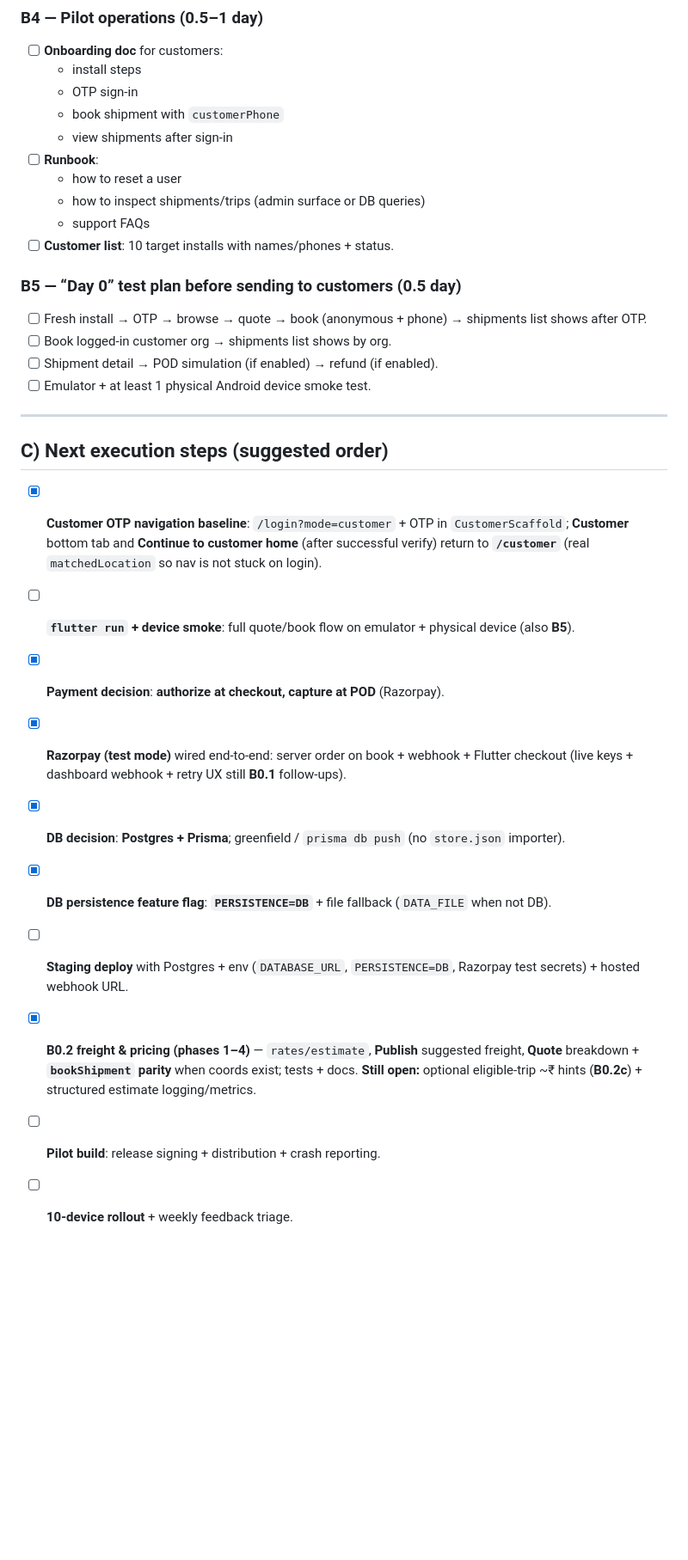
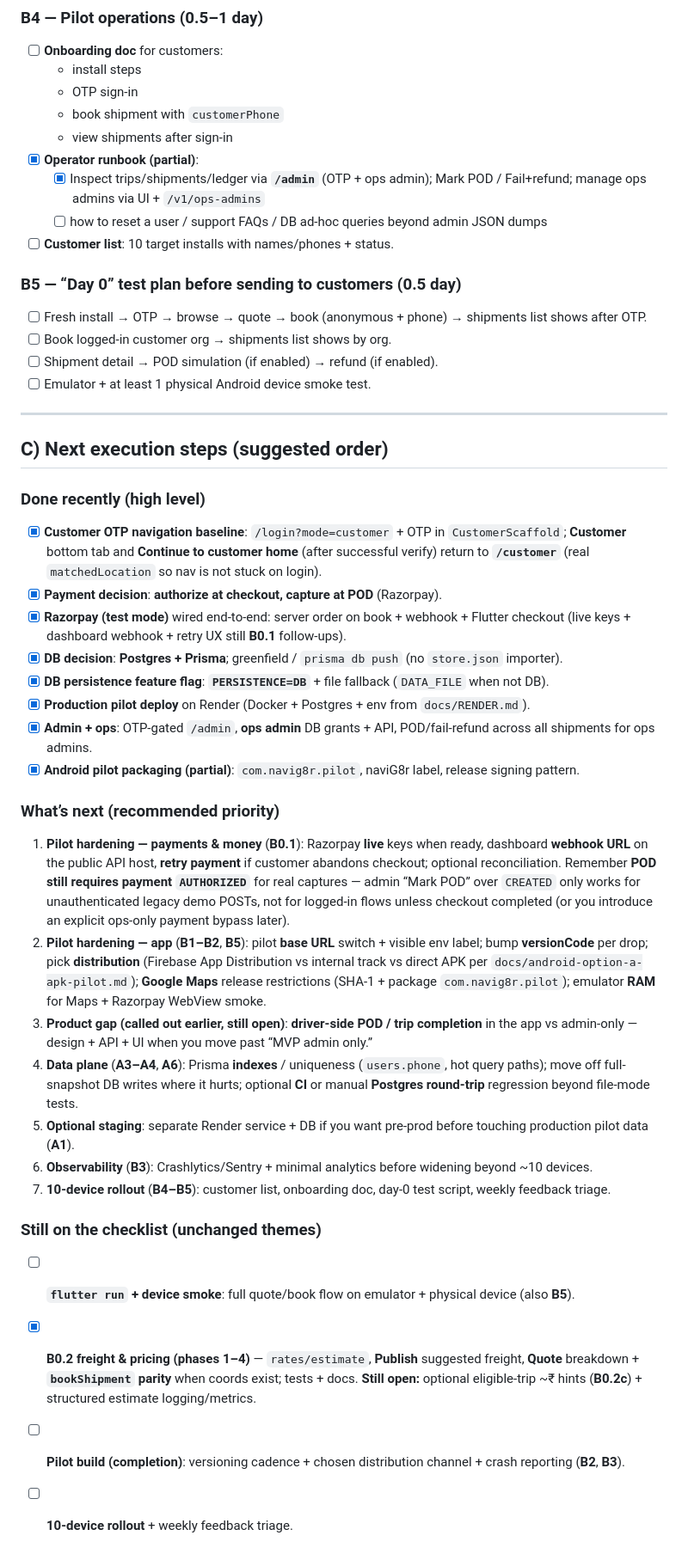
Before and after one commit to uwais/naviG8r, a Markdown page: ROADMAP.md, the part around one of its changes. Shown at 86% size. Drawn GitHub-style; blank space fills up the shorter version.

Commit message:
ROADMAP: record Render, admin ops, Android pilot progress and next steps
Co-authored-by: Cursor <cursoragent@cursor.com>

```diff
--- a/ROADMAP.md
+++ b/ROADMAP.md
@@ -209,10 +220,9 @@ This is the execution checklist for taking the MVP from **file-backed JSON persi
   - OTP sign-in
   - book shipment with `customerPhone`
   - view shipments after sign-in
-- [ ] **Runbook**:
-  - how to reset a user
-  - how to inspect shipments/trips (admin surface or DB queries)
-  - support FAQs
+- [x] **Operator runbook (partial)**:
+  - [x] Inspect trips/shipments/ledger via **`/admin`** (OTP + ops admin); Mark POD / Fail+refund; manage ops admins via UI + `/v1/ops-admins`
+  - [ ] how to reset a user / support FAQs / DB ad-hoc queries beyond admin JSON dumps
 - [ ] **Customer list**: 10 target installs with names/phones + status.
 
 ### B5 — “Day 0” test plan before sending to customers (0.5 day)
@@ -225,13 +235,30 @@ This is the execution checklist for taking the MVP from **file-backed JSON persi
 
 ## C) Next execution steps (suggested order)
 
+### Done recently (high level)
+
 - [x] **Customer OTP navigation baseline**: `/login?mode=customer` + OTP in `CustomerScaffold`; **Customer** bottom tab and **Continue to customer home** (after successful verify) return to **`/customer`** (real `matchedLocation` so nav is not stuck on login).
-- [ ] **`flutter run` + device smoke**: full quote/book flow on emulator + physical device (also **B5**).
 - [x] **Payment decision**: **authorize at checkout, capture at POD** (Razorpay).
 - [x] **Razorpay (test mode)** wired end-to-end: server order on book + webhook + Flutter checkout (live keys + dashboard webhook + retry UX still **B0.1** follow-ups).
 - [x] **DB decision**: **Postgres + Prisma**; greenfield / `prisma db push` (no `store.json` importer).
 - [x] **DB persistence feature flag**: **`PERSISTENCE=DB`** + file fallback (`DATA_FILE` when not DB).
-- [ ] **Staging deploy** with Postgres + env (`DATABASE_URL`, `PERSISTENCE=DB`, Razorpay test secrets) + hosted webhook URL.
+- [x] **Production pilot deploy** on Render (Docker + Postgres + env from `docs/RENDER.md`).
+- [x] **Admin + ops**: OTP-gated `/admin`, **ops admin** DB grants + API, POD/fail-refund across all shipments for ops admins.
+- [x] **Android pilot packaging (partial)**: `com.navig8r.pilot`, naviG8r label, release signing pattern.
+
+### What’s next (recommended priority)
+
+1. **Pilot hardening — payments & money** (**B0.1**): Razorpay **live** keys when ready, dashboard **webhook URL** on the public API host, **retry payment** if customer abandons checkout; optional reconciliation. Remember **POD still requires payment `AUTHORIZED`** for real captures — admin “Mark POD” over `CREATED` only works for unauthenticated legacy demo POSTs, not for logged-in flows unless checkout completed (or you introduce an explicit ops-only payment bypass later).
+2. **Pilot hardening — app** (**B1–B2**, **B5**): pilot **base URL** switch + visible env label; bump **versionCode** per drop; pick **distribution** (Firebase App Distribution vs internal track vs direct APK per `docs/android-option-a-apk-pilot.md`); **Google Maps** release restrictions (SHA-1 + package `com.navig8r.pilot`); emulator **RAM** for Maps + Razorpay WebView smoke.
+3. **Product gap (called out earlier, still open)**: **driver-side POD / trip completion** in the app vs admin-only — design + API + UI when you move past “MVP admin only.”
+4. **Data plane** (**A3–A4**, **A6**): Prisma **indexes** / uniqueness (`users.phone`, hot query paths); move off full-snapshot DB writes where it hurts; optional **CI** or manual **Postgres round-trip** regression beyond file-mode tests.
+5. **Optional staging**: separate Render service + DB if you want pre-prod before touching production pilot data (**A1**).
+6. **Observability** (**B3**): Crashlytics/Sentry + minimal analytics before widening beyond ~10 devices.
+7. **10-device rollout** (**B4–B5**): customer list, onboarding doc, day-0 test script, weekly feedback triage.
+
+### Still on the checklist (unchanged themes)
+
+- [ ] **`flutter run` + device smoke**: full quote/book flow on emulator + physical device (also **B5**).
 - [x] **B0.2 freight & pricing (phases 1–4)** — `rates/estimate`, **Publish** suggested freight, **Quote** breakdown + **`bookShipment` parity** when coords exist; tests + docs. **Still open:** optional eligible-trip ~₹ hints (**B0.2c**) + structured estimate logging/metrics.
-- [ ] **Pilot build**: release signing + distribution + crash reporting.
+- [ ] **Pilot build (completion)**: versioning cadence + chosen distribution channel + crash reporting (**B2**, **B3**).
 - [ ] **10-device rollout** + weekly feedback triage.
```
Also changed, not shown: other parts of ROADMAP.md (+20 -9 lines).
